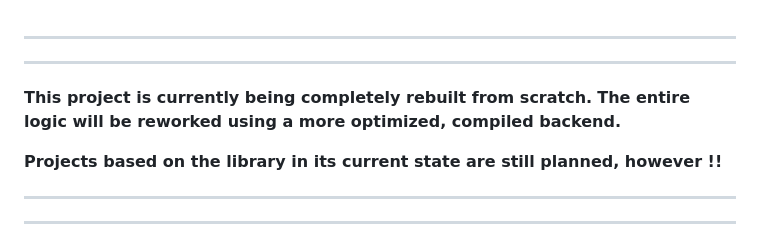
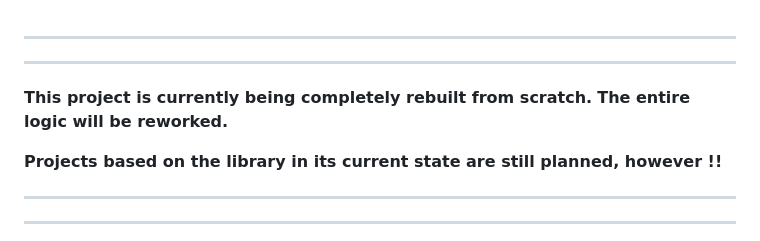
Before and after one commit to SyntaxError4Life/open-taranis, a Markdown page: README.md, the part around the change. GitHub-like rendering.

```diff
--- a/README.md
+++ b/README.md
@@ -2,7 +2,7 @@
 ---
 
 **This project is currently being completely rebuilt from scratch.**
-**The entire logic will be reworked using a more optimized, compiled backend.**
+**The entire logic will be reworked.**
 
 **Projects based on the library in its current state are still planned, however !!**
 
```
